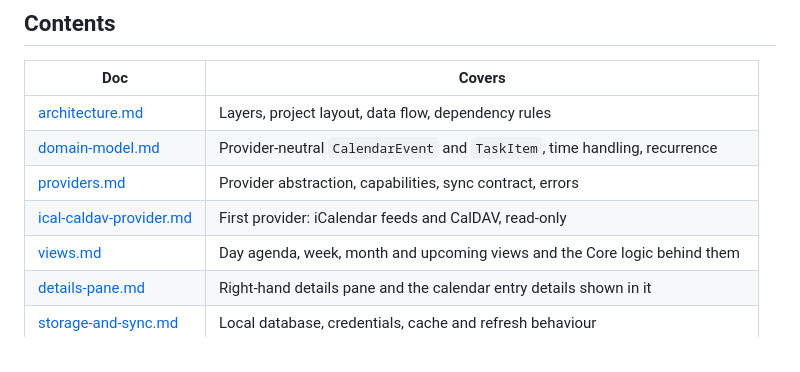
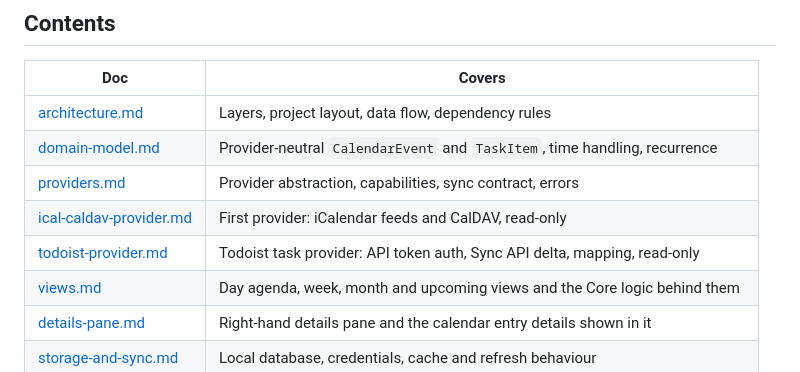
Before and after one commit to jkruza/allmytasks, a Markdown page: docs/design/README.md, the part around the change. GitHub-like rendering.

```diff
--- a/docs/design/README.md
+++ b/docs/design/README.md
@@ -15,6 +15,7 @@ fix whichever is wrong in the same pull request.
 | [domain-model.md](domain-model.md) | Provider-neutral `CalendarEvent` and `TaskItem`, time handling, recurrence |
 | [providers.md](providers.md) | Provider abstraction, capabilities, sync contract, errors |
 | [ical-caldav-provider.md](ical-caldav-provider.md) | First provider: iCalendar feeds and CalDAV, read-only |
+| [todoist-provider.md](todoist-provider.md) | Todoist task provider: API token auth, Sync API delta, mapping, read-only |
 | [views.md](views.md) | Day agenda, week, month and upcoming views and the Core logic behind them |
 | [details-pane.md](details-pane.md) | Right-hand details pane and the calendar entry details shown in it |
 | [storage-and-sync.md](storage-and-sync.md) | Local database, credentials, cache and refresh behaviour |
```
Also changed, not shown: docs/design/roadmap.md (+2 -1 lines), docs/design/todoist-provider.md (added, +238 -0 lines).
